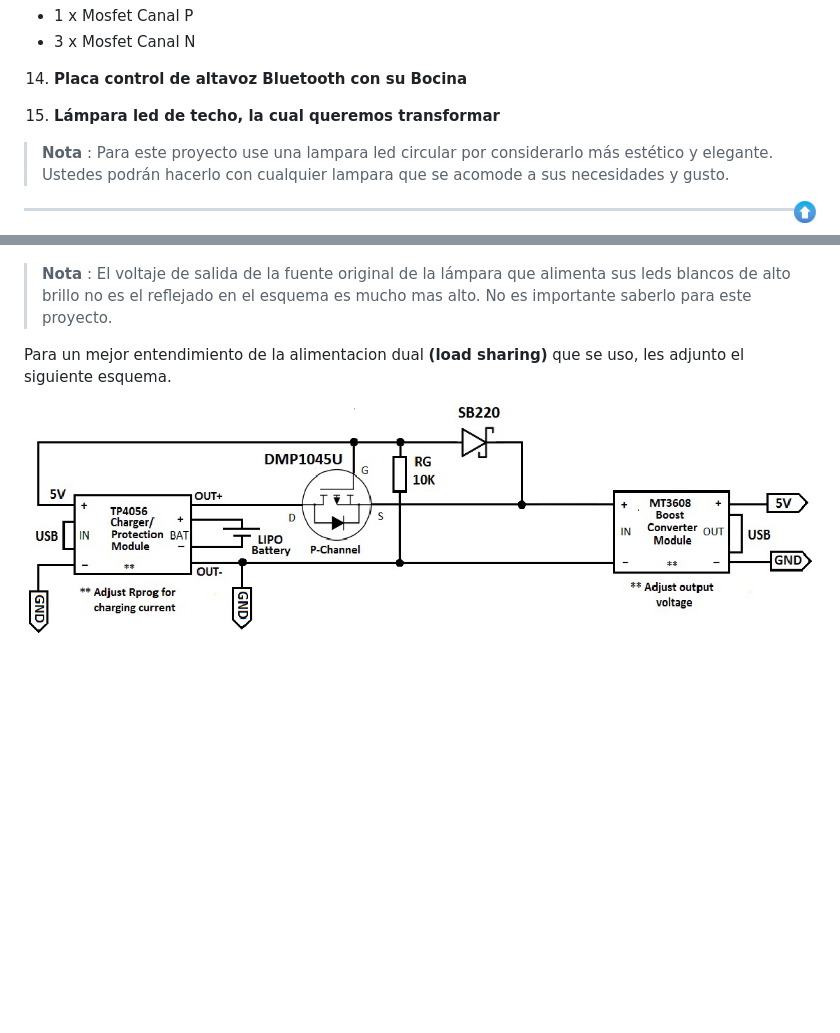
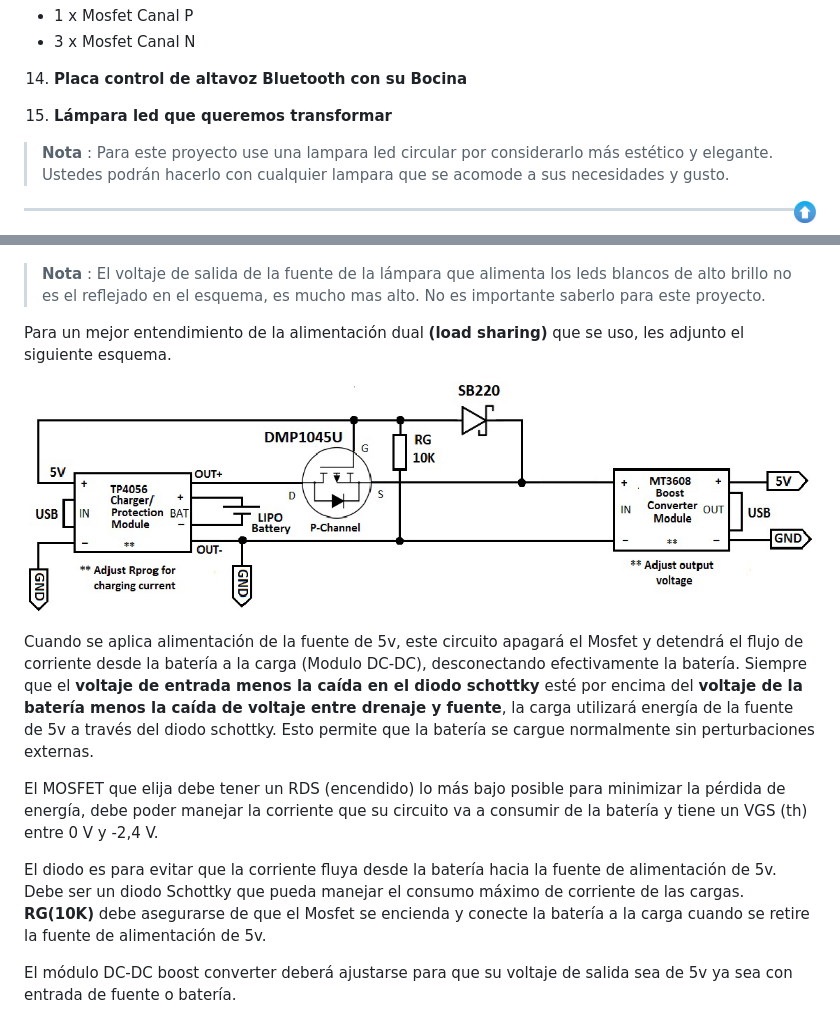
Before and after one commit to alexminator/SML, a Markdown page: README_es.md, 2 parts joined by grey strips. GitHub-like rendering; blank space fills up the shorter version.

Commit message:
edit readme es

```diff
--- a/README_es.md
+++ b/README_es.md
@@ -157,7 +157,7 @@ Los componentes necesarios son:
 
 14. **Placa control de altavoz Bluetooth con su Bocina**
 
-15. **Lámpara led de techo, la cual queremos transformar**
+15. **Lámpara led que queremos transformar**
 
 > **Nota** :
 Para este proyecto use una lampara led circular por considerarlo más estético y elegante. Ustedes podrán hacerlo con cualquier lampara que se acomode a sus necesidades y gusto.
@@ -192,8 +192,16 @@ El siguiente esquema ilustra las conexiones para la alimentacion del proyecto.
 ![smlpower](https://github.com/alexminator/SML/blob/master/img/SML_power.png?raw=true)
 
 > **Nota** :
-El voltaje de salida de la fuente original de la lámpara que alimenta sus leds blancos de alto brillo no es el reflejado en el esquema es mucho mas alto. No es importante saberlo para este proyecto.
+El voltaje de salida de la fuente de la lámpara que alimenta los leds blancos de alto brillo no es el reflejado en el esquema, es mucho mas alto. No es importante saberlo para este proyecto.
 
-Para un mejor entendimiento de la alimentacion dual **(load sharing)** que se uso, les adjunto el siguiente esquema.
+Para un mejor entendimiento de la alimentación dual **(load sharing)** que se uso, les adjunto el siguiente esquema.
 
 ![loadsharing](https://github.com/alexminator/SML/blob/master/img/load-sharing.png?raw=true)
+
+Cuando se aplica alimentación de la fuente de 5v, este circuito apagará el Mosfet y detendrá el flujo de corriente desde la batería a la carga (Modulo DC-DC), desconectando efectivamente la batería. Siempre que el **voltaje de entrada menos la caída en el diodo schottky** esté por encima del **voltaje de la batería menos la caída de voltaje entre drenaje y fuente**, la carga utilizará energía de la fuente de 5v a través del diodo schottky.  Esto permite que la batería se cargue normalmente sin perturbaciones externas.
+
+El MOSFET que elija debe tener un RDS (encendido) lo más bajo posible para minimizar la pérdida de energía, debe poder manejar la corriente que su circuito va a consumir de la batería y tiene un VGS (th) entre 0 V y -2,4 V.
+
+El diodo es para evitar que la corriente fluya desde la batería hacia la fuente de alimentación de 5v.  Debe ser un diodo Schottky que pueda manejar el consumo máximo de corriente de las cargas. **RG(10K)** debe asegurarse de que el Mosfet se encienda y conecte la batería a la carga cuando se retire la fuente de alimentación de 5v.
+
+El módulo DC-DC boost converter deberá ajustarse para que su voltaje de salida sea de 5v ya sea con entrada de fuente o batería.
```
Also changed, not shown: image.png (deleted), img/battmon.png (added), 1 other file.
